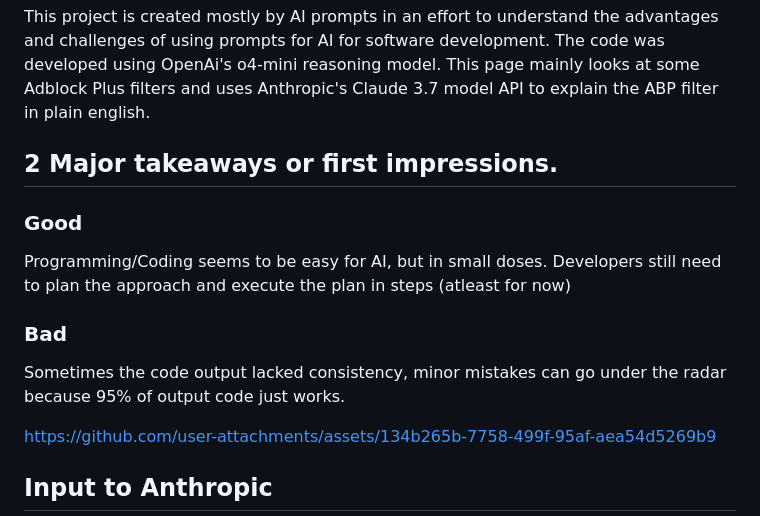
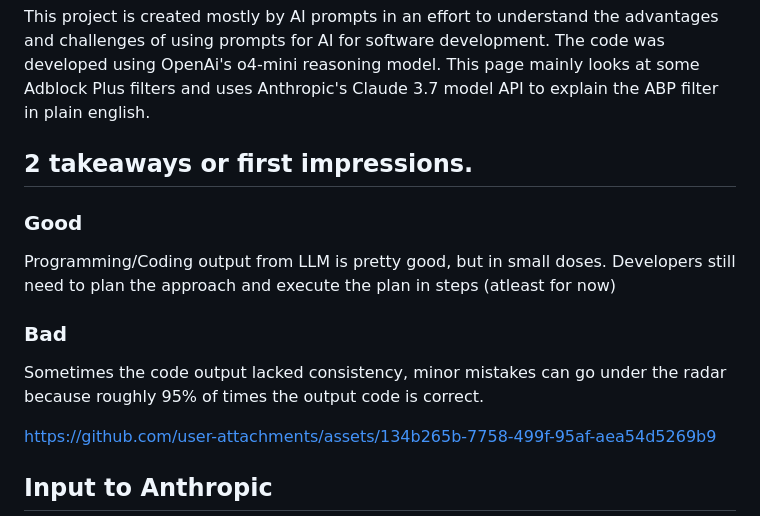
Before and after one commit to ednihs-yahska/explain-abp-filters, a Markdown page: README.md, the part around the change. Rendered like a GitHub page.

```diff
--- a/README.md
+++ b/README.md
@@ -3,12 +3,12 @@ This project is created mostly by AI prompts in an effort to understand the adva
 The code was developed using OpenAi's o4-mini reasoning model.
 This page mainly looks at some Adblock Plus filters and uses Anthropic's Claude 3.7 model API to explain the ABP filter in plain english.
 
-## 2 Major takeaways or first impressions.
+## 2 takeaways or first impressions.
 ### Good
-Programming/Coding seems to be easy for AI, but in small doses. Developers still need to plan the approach and execute the plan in steps (atleast for now)
+Programming/Coding output from LLM is pretty good, but in small doses. Developers still need to plan the approach and execute the plan in steps (atleast for now)
 
 ### Bad
-Sometimes the code output lacked consistency, minor mistakes can go under the radar because 95% of output code just works.
+Sometimes the code output lacked consistency, minor mistakes can go under the radar because roughly 95% of times the output code is correct.
 
 
 https://github.com/user-attachments/assets/134b265b-7758-499f-95af-aea54d5269b9
```
